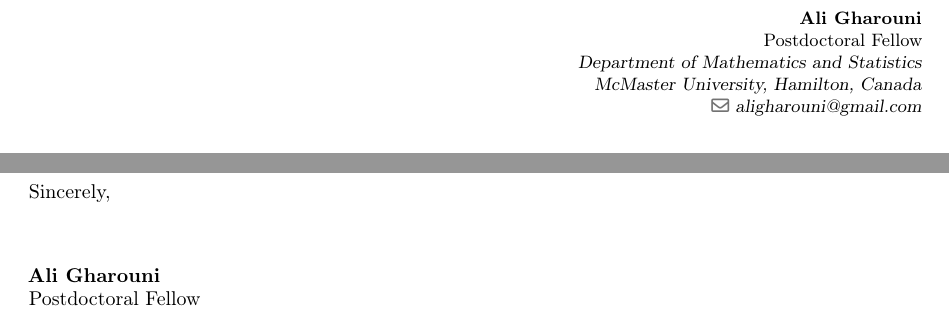
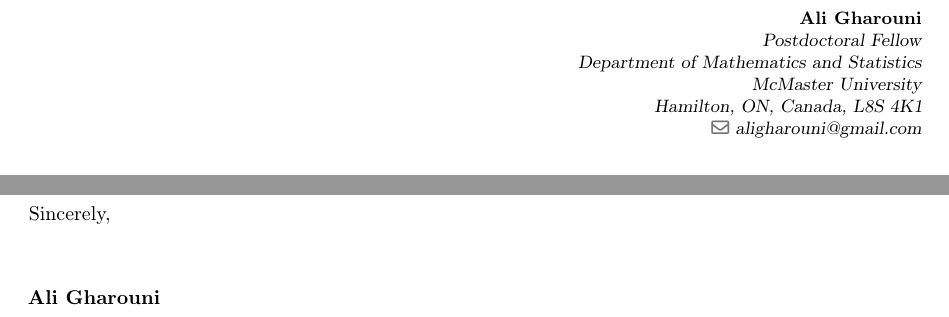
Before and after one commit to aligharouni/commentsFBD, a LaTeX CV (cover_let.tex): two parts of the page, joined at a grey line, cut so that both start at the same text. Compiled offline with pdfLaTeX.

Commit message:
minor edits

```diff
--- a/cover_let.tex
+++ b/cover_let.tex
@@ -6,9 +6,9 @@
 \usepackage[spanish,english,es-lcroman]{babel}
 \usepackage{enumerate}
 % personal data
-\name{Ali Gharouni}{\\ \normalfont Postdoctoral Fellow}
+\name{Ali Gharouni}{}
 \title{Cover Letter}
-\address{Department of Mathematics and Statistics}{McMaster University, Hamilton, Canada}
+\address{Postdoctoral Fellow \\ Department of Mathematics and Statistics}{McMaster University}{Hamilton, ON, Canada, L8S 4K1}
 \email{aligharouni@gmail.com}
 
 
```
Also changed, not shown: cover_let.tex (7 more changed lines).
